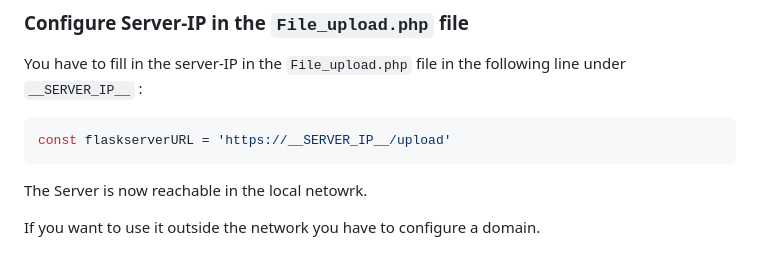
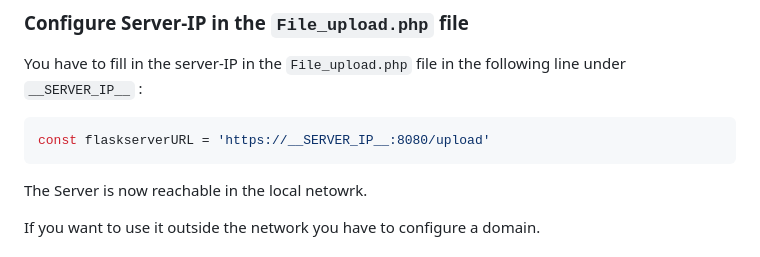
Before and after one commit to MarcusNebel/My-NAS, a Markdown page: README.md, the part around the change. Rendered like a GitHub page.

Commit message:
Added Port to flask server URL

````diff
--- a/README.md
+++ b/README.md
@@ -75,7 +75,7 @@ If you want to use another SMTP Server you have to edit the settings by yourself
 You have to fill in the server-IP in the `File_upload.php` file in the following line under `__SERVER_IP__` :
 
 ```js
-const flaskserverURL = 'https://__SERVER_IP__/upload'
+const flaskserverURL = 'https://__SERVER_IP__:8080/upload'
 ```
 
 The Server is now reachable in the local netowrk.
````
